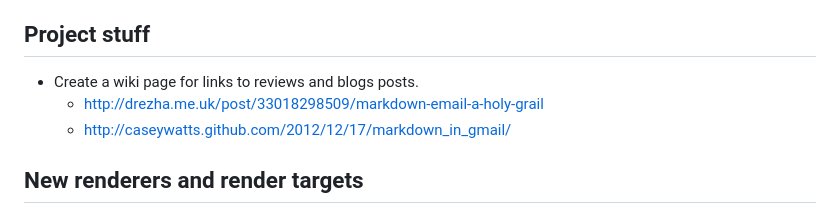
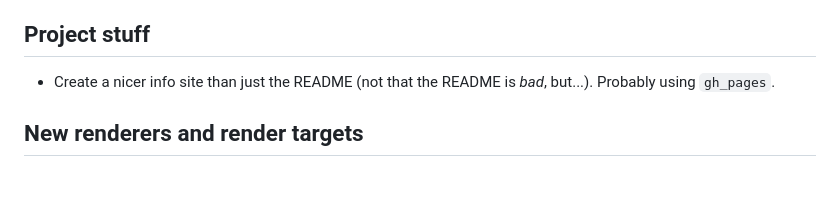
Before and after one commit to 88888888-8/adam-p4, a Markdown page: NOTES.md, the part around the change. GitHub-like rendering; blank space fills up the shorter version.

Commit message:
Moved review links into wiki. Added note about nicer site.

```diff
--- a/NOTES.md
+++ b/NOTES.md
@@ -47,9 +47,7 @@
 
 ## Project stuff
 
-* Create a wiki page for links to reviews and blogs posts.
-  * http://drezha.me.uk/post/33018298509/markdown-email-a-holy-grail
-  * http://caseywatts.github.com/2012/12/17/markdown_in_gmail/
+* Create a nicer info site than just the README (not that the README is *bad*, but...). Probably using `gh_pages`.
 
 
 ## New renderers and render targets
```
